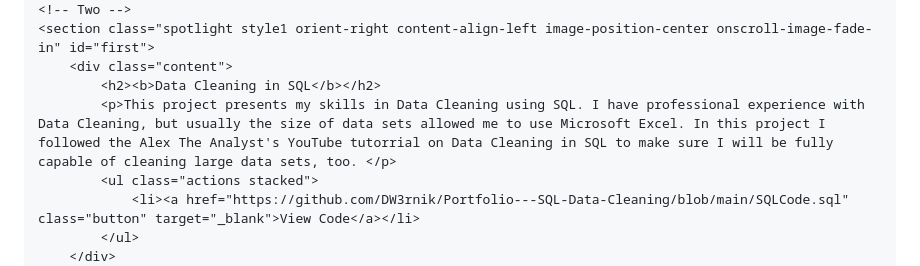
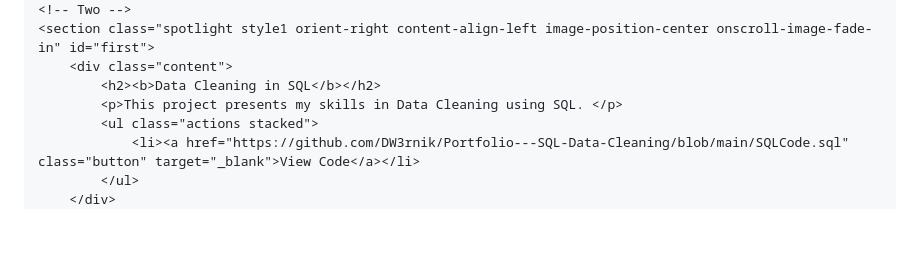
Before and after one commit to DW3rnik/DW3rnik.github.io, a Markdown page: README.md, the part around the change. GitHub-like rendering; blank space fills up the shorter version.

```diff
--- a/README.md
+++ b/README.md
@@ -35,7 +35,7 @@
 	<section class="spotlight style1 orient-right content-align-left image-position-center onscroll-image-fade-in" id="first">
 		<div class="content">
 			<h2><b>Data Cleaning in SQL</b></h2>
-			<p>This project presents my skills in Data Cleaning using SQL. I have professional experience with Data Cleaning, but usually the size of data sets allowed me to use Microsoft Excel. In this project I followed the Alex The Analyst's YouTube tutorrial on Data Cleaning in SQL to make sure I will be fully capable of cleaning large data sets, too. </p>
+			<p>This project presents my skills in Data Cleaning using SQL. </p>
 			<ul class="actions stacked">
 				<li><a href="https://github.com/DW3rnik/Portfolio---SQL-Data-Cleaning/blob/main/SQLCode.sql" class="button" target="_blank">View Code</a></li>
 			</ul>
```
